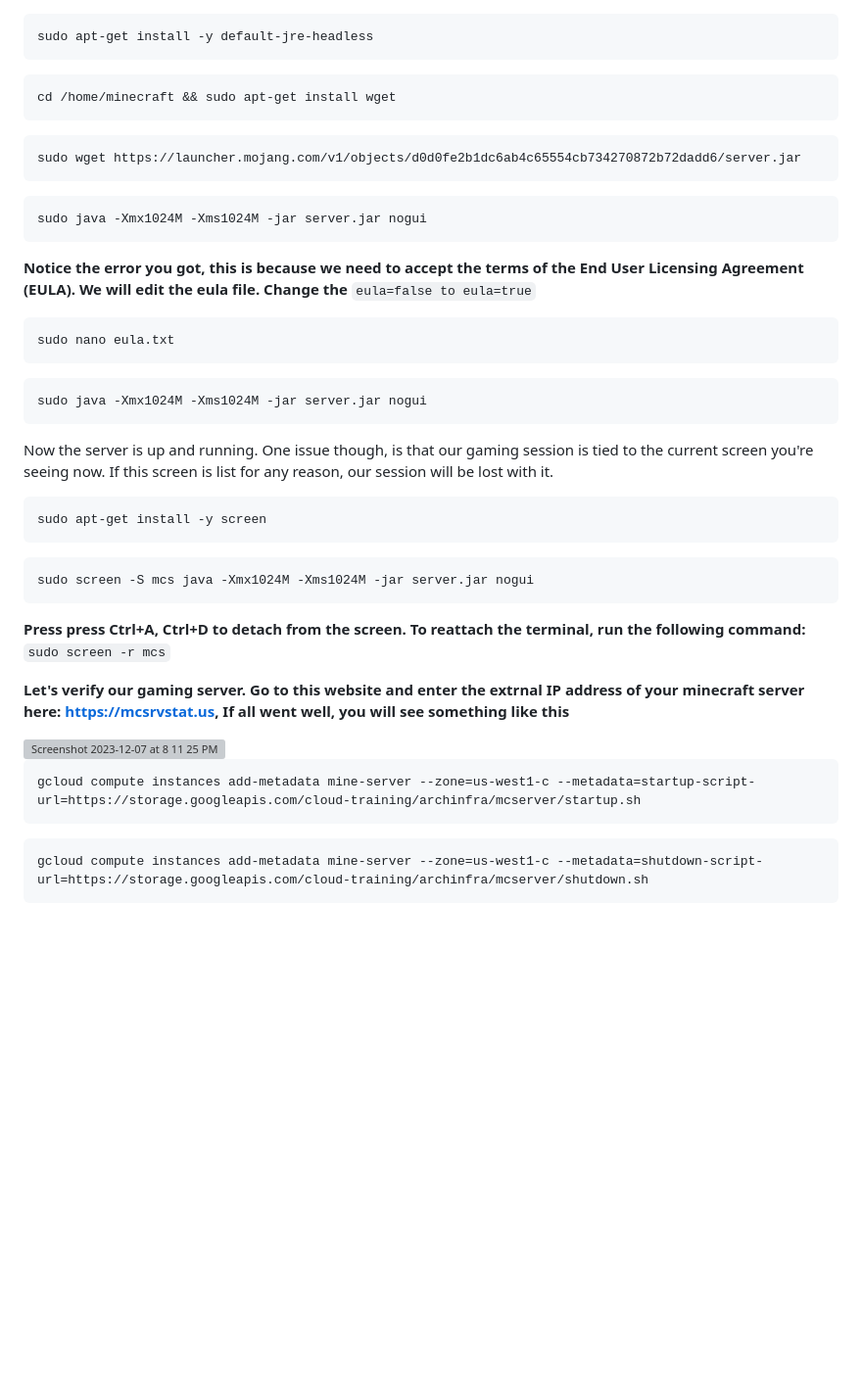
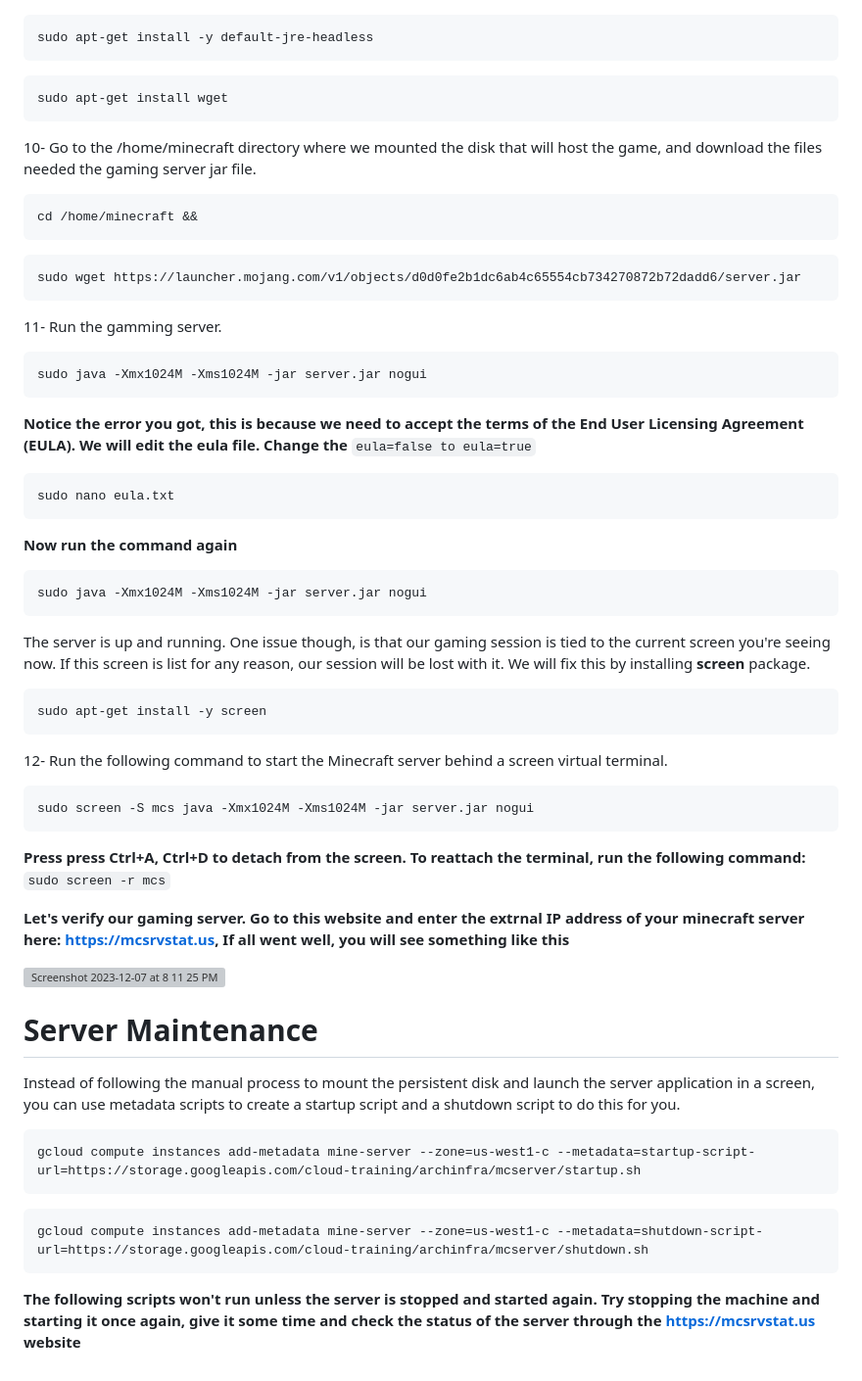
Before and after one commit to a-elfateh/GCP, a Markdown page: docs/3- Virutal Machines/Minecraft Server.md, the part around the change. Shown at 98% size. GitHub-like rendering; blank space fills up the shorter version; grey boxes are pictures that could not be loaded.

````diff
--- a/docs/3- Virutal Machines/Minecraft Server.md
+++ b/docs/3- Virutal Machines/Minecraft Server.md
@@ -65,13 +65,20 @@ sudo apt-get install -y default-jre-headless
 ```
 
 ```
-cd /home/minecraft && sudo apt-get install wget
+sudo apt-get install wget
+```
+
+10- Go to the /home/minecraft directory where we mounted the disk that will host the game, and download the files needed the gaming server jar file.
+
+```
+cd /home/minecraft &&
 ```
 
 ```
 sudo wget https://launcher.mojang.com/v1/objects/d0d0fe2b1dc6ab4c65554cb734270872b72dadd6/server.jar
 ```
 
+11- Run the gamming server.
 ```
 sudo java -Xmx1024M -Xms1024M -jar server.jar nogui
 ```
@@ -82,16 +89,19 @@ sudo java -Xmx1024M -Xms1024M -jar server.jar nogui
 sudo nano eula.txt
 ```
 
+**Now run the command again**
+
 ```
 sudo java -Xmx1024M -Xms1024M -jar server.jar nogui
 ```
 
-Now the server is up and running. One issue though, is that our gaming session is tied to the current screen you're seeing now. If this screen is list for any reason, our session will be lost with it.
+The server is up and running. One issue though, is that our gaming session is tied to the current screen you're seeing now. If this screen is list for any reason, our session will be lost with it. We will fix this by installing  **screen** package.
 
 ```
 sudo apt-get install -y screen
 ```
 
+12- Run the following command to start the Minecraft server behind a screen virtual terminal.
 ```
 sudo screen -S mcs java -Xmx1024M -Xms1024M -jar server.jar nogui
 ```
@@ -103,6 +113,9 @@ sudo screen -S mcs java -Xmx1024M -Xms1024M -jar server.jar nogui
 <img width="572" alt="Screenshot 2023-12-07 at 8 11 25 PM" src="https://github.com/a-elfateh/GCP/assets/61758821/e1892bb0-47ef-4fa1-b543-9d57f4673bbf">
 
 
+# Server Maintenance
+Instead of following the manual process to mount the persistent disk and launch the server application in a screen, you can use metadata scripts to create a startup script and a shutdown script to do this for you.
+
 ```
 gcloud compute instances add-metadata mine-server --zone=us-west1-c --metadata=startup-script-url=https://storage.googleapis.com/cloud-training/archinfra/mcserver/startup.sh
 ```
@@ -110,3 +123,5 @@ gcloud compute instances add-metadata mine-server --zone=us-west1-c --metadata=s
 ```
 gcloud compute instances add-metadata mine-server --zone=us-west1-c --metadata=shutdown-script-url=https://storage.googleapis.com/cloud-training/archinfra/mcserver/shutdown.sh
 ```
+
+**The following scripts won't run unless the server is stopped and started again. Try stopping the machine and starting it once again, give it some time and check the status of the server through the https://mcsrvstat.us website**
````
